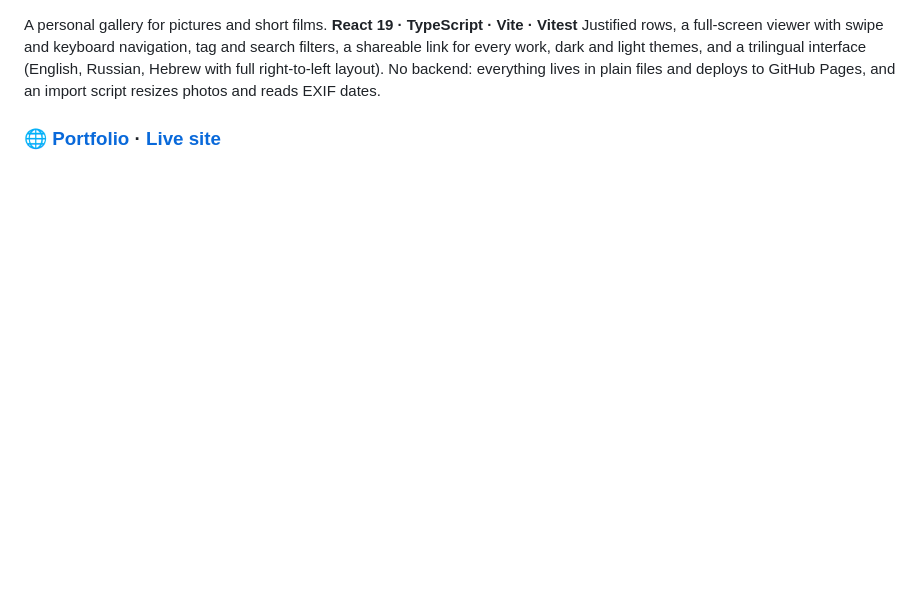
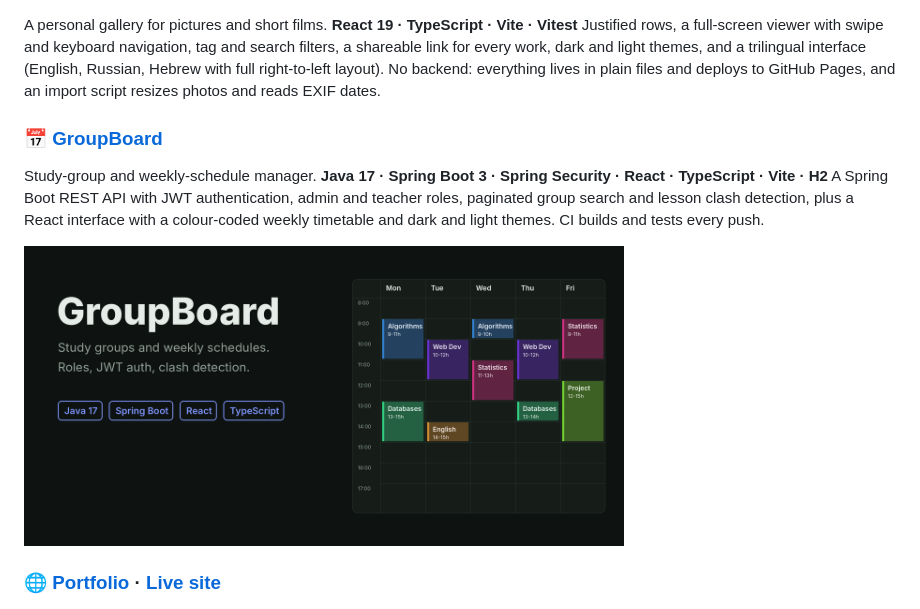
Before and after one commit to SimaKogan/SimaKogan, a Markdown page: README.md, the part around the change. GitHub-like rendering; pictures changed too: assets/projects/groupboard.png (added); blank space fills up the shorter version.

Commit message:
Add GroupBoard to featured projects

```diff
--- a/README.md
+++ b/README.md
@@ -103,6 +103,12 @@ Live leaderboard with leader highlight, editable player names, an animated SVG h
 A personal gallery for pictures and short films. **React 19 · TypeScript · Vite · Vitest**
 Justified rows, a full-screen viewer with swipe and keyboard navigation, tag and search filters, a shareable link for every work, dark and light themes, and a trilingual interface (English, Russian, Hebrew with full right-to-left layout). No backend: everything lives in plain files and deploys to GitHub Pages, and an import script resizes photos and reads EXIF dates.
 
+### 📅 [GroupBoard](https://github.com/SimaKogan/groupboard)
+Study-group and weekly-schedule manager. **Java 17 · Spring Boot 3 · Spring Security · React · TypeScript · Vite · H2**
+A Spring Boot REST API with JWT authentication, admin and teacher roles, paginated group search and lesson clash detection, plus a React interface with a colour-coded weekly timetable and dark and light themes. CI builds and tests every push.
+
+<a href="https://github.com/SimaKogan/groupboard"><img src="assets/projects/groupboard.png" alt="GroupBoard" width="600"></a>
+
 ### 🌐 [Portfolio](https://github.com/SimaKogan/portfolio) · [Live site](https://simakogan.github.io/portfolio/)
 
 <a href="https://github.com/SimaKogan/portfolio"><img src="assets/projects/portfolio.png" alt="Portfolio" width="600"></a>
```
